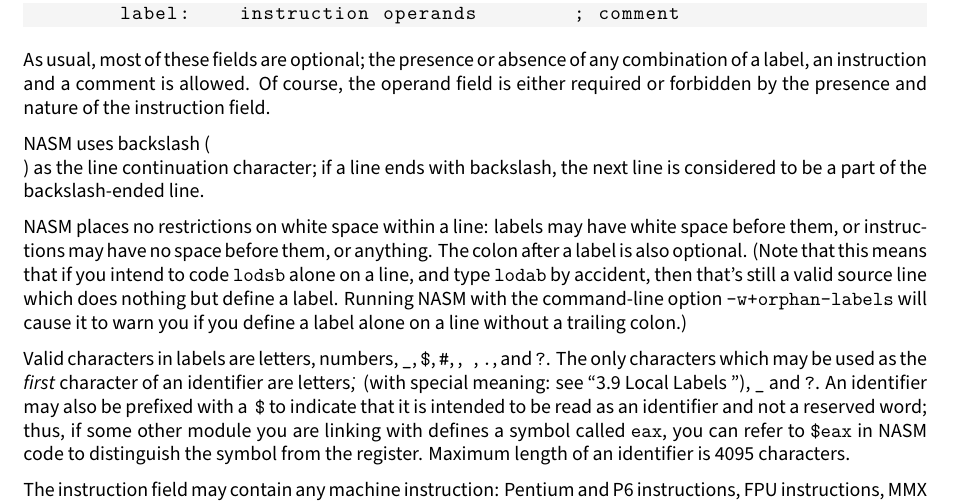
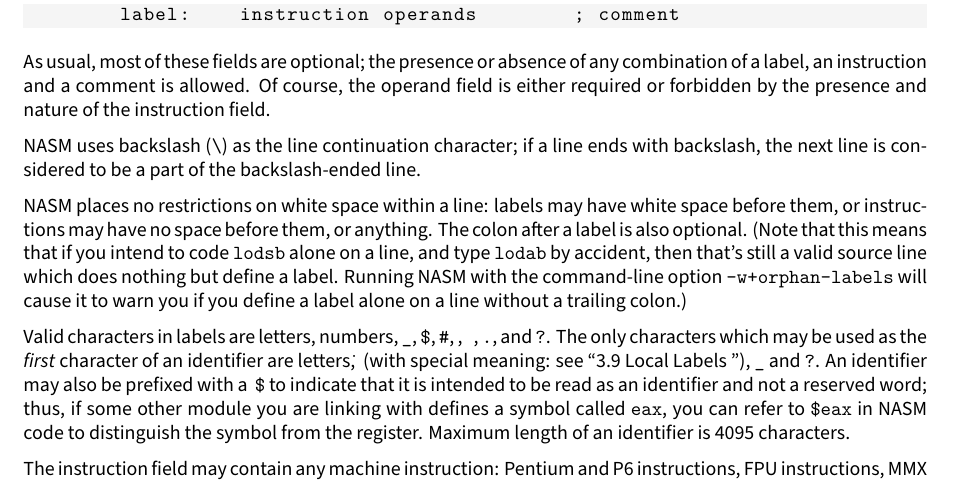
Before and after one commit to cyrillos/nasm-doc, a LaTeX book (src/nasm.tex, which reads src/language.tex): part of page 14 of 29, cut so that both start at the same text. Compiled offline with XeLaTeX.

Commit message:
language: Fix backslash
Signed-off-by: Cyrill Gorcunov <gorcunov@gmail.com>

```diff
--- a/src/language.tex
+++ b/src/language.tex
@@ -18,7 +18,7 @@
 Of course, the operand field is either required or forbidden by the
 presence and nature of the instruction field.
 
-NASM uses backslash (\code{\\}) as the line continuation character;
+NASM uses backslash (\code{\textbackslash}) as the line continuation character;
 if a line ends with backslash, the next line is considered to be
 a part of the backslash-ended line.
 
```
